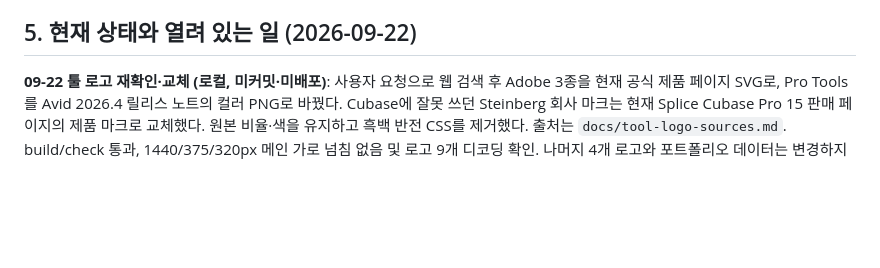
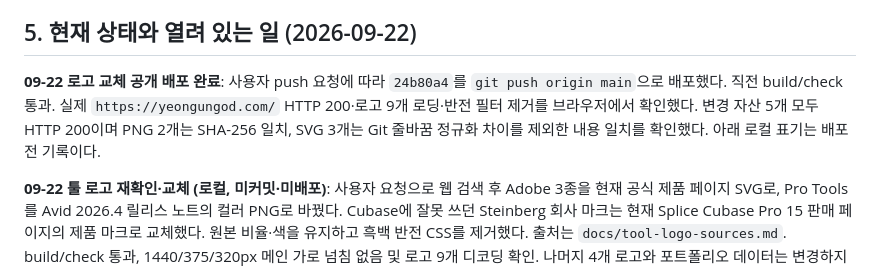
Before and after one commit to yeongungod/unifolio, a Markdown page: AGENTS.md, the part around the change. Drawn GitHub-style; blank space fills up the shorter version.

Commit message:
Record verified tool logo deployment

```diff
--- a/AGENTS.md
+++ b/AGENTS.md
@@ -78,6 +78,8 @@ npm test                           # 포트폴리오 동기화·격리·반영
 
 ## 5. 현재 상태와 열려 있는 일 (2026-09-22)
 
+**09-22 로고 교체 공개 배포 완료**: 사용자 push 요청에 따라 `24b80a4`를 `git push origin main`으로 배포했다. 직전 build/check 통과. 실제 `https://yeongungod.com/` HTTP 200·로고 9개 로딩·반전 필터 제거를 브라우저에서 확인했다. 변경 자산 5개 모두 HTTP 200이며 PNG 2개는 SHA-256 일치, SVG 3개는 Git 줄바꿈 정규화 차이를 제외한 내용 일치를 확인했다. 아래 로컬 표기는 배포 전 기록이다.
+
 **09-22 툴 로고 재확인·교체 (로컬, 미커밋·미배포)**: 사용자 요청으로 웹 검색 후 Adobe 3종을 현재 공식 제품 페이지 SVG로, Pro Tools를 Avid 2026.4 릴리스 노트의 컬러 PNG로 바꿨다. Cubase에 잘못 쓰던 Steinberg 회사 마크는 현재 Splice Cubase Pro 15 판매 페이지의 제품 마크로 교체했다. 원본 비율·색을 유지하고 흑백 반전 CSS를 제거했다. 출처는 `docs/tool-logo-sources.md`. build/check 통과, 1440/375/320px 메인 가로 넘침 없음 및 로고 9개 디코딩 확인. 나머지 4개 로고와 포트폴리오 데이터는 변경하지 않았다.
 
 **09-22 공개 배포 완료**: 사용자 요청에 따라 `c37386d`를 커밋하고 `git push origin main`으로 배포했다. `https://yeongungod.com/`에서 Studio 제목·Process 제거·툴 로고 9개·대표작 9개, `/work`에서 새 설명·117개·영상 링크 3개, `/intro`에서 전화번호·이미지 6개를 실제 브라우저로 확인했다. 토큰과 비공개 사본은 커밋·빌드 산출물 검사에서 제외됨을 확인했다. Vercel CLI는 사용하지 않았다.
```
